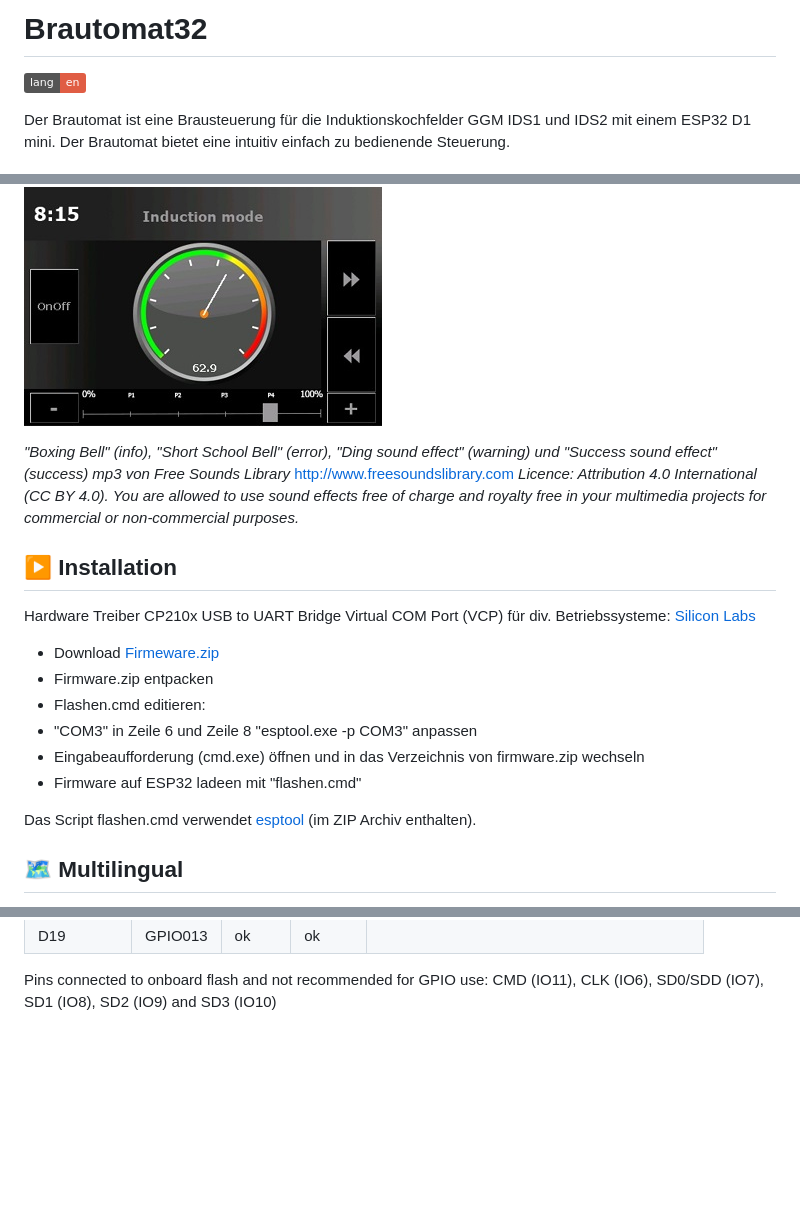
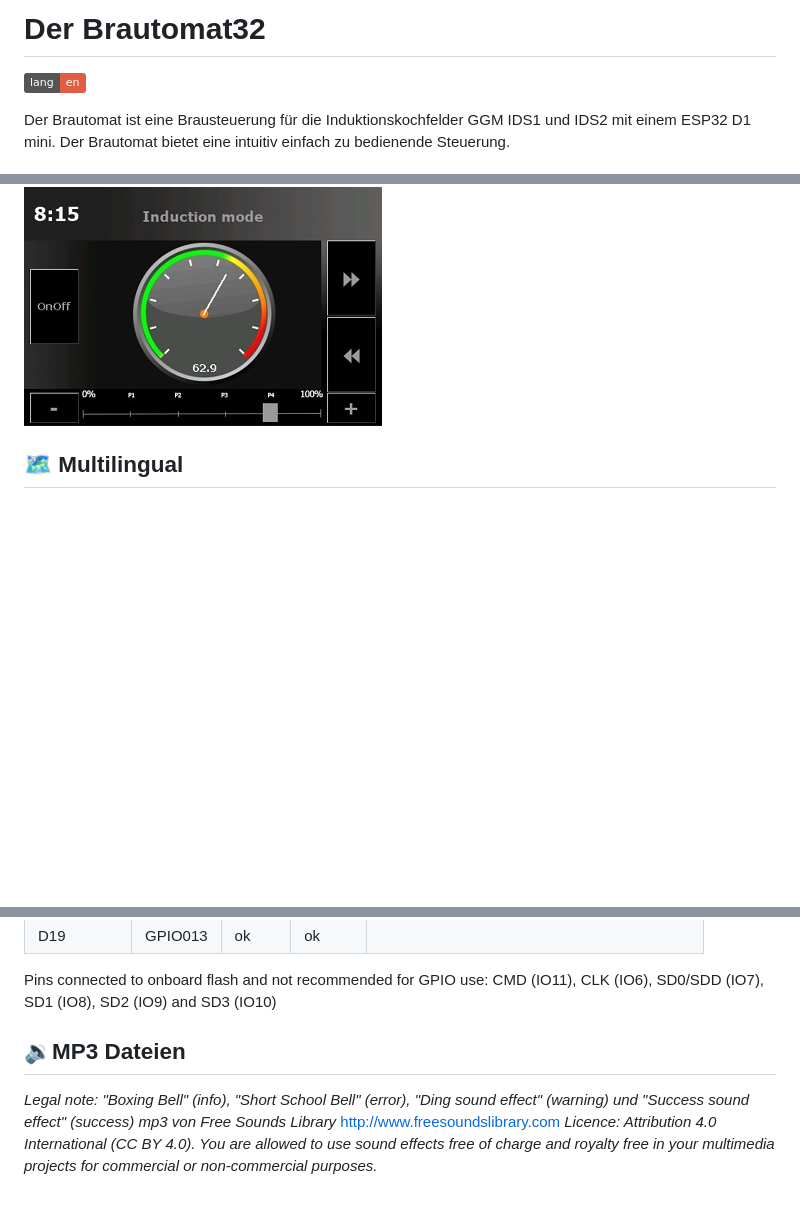
Before and after one commit to InnuendoPi/Brautomat32, a Markdown page: README.md, 3 parts joined by grey strips. GitHub-like rendering; badges without logos; blank space fills up the shorter version.

Commit message:
V 1.34

```diff
--- a/README.md
+++ b/README.md
@@ -1,4 +1,4 @@
-# Brautomat32
+# Der Brautomat32
 
 [![en](https://img.shields.io/badge/lang-en-red.svg)](https://raw.githubusercontent.com/InnuendoPi/Brautomat32/main/README.en.md)
 
@@ -61,21 +61,6 @@ Der Brautomat wird über einen WebBrowser gesteuert.
 
 ![Kesselübersicht](docs/img/kettlepage-sm.jpg) ![MaischeSud](docs/img/brewpage-sm.jpg) ![Manuelle Steueung](docs/img/induction-mode-sm.jpg)
 
-_"Boxing Bell" (info), "Short School Bell" (error), "Ding sound effect" (warning) und "Success sound effect" (success) mp3 von Free Sounds Library_ [http://www.freesoundslibrary.com](http://www.freesoundslibrary.com) _Licence: Attribution 4.0 International (CC BY 4.0). You are allowed to use sound effects free of charge and royalty free in your multimedia projects for commercial or non-commercial purposes._
-
-## ▶️ Installation
-
-Hardware Treiber CP210x USB to UART Bridge Virtual COM Port (VCP) für div. Betriebssysteme: [Silicon Labs](https://www.silabs.com/developers/usb-to-uart-bridge-vcp-drivers?tab=downloads)
-
-* Download [Firmeware.zip](tools/Firmware.zip)
-* Firmware.zip entpacken
-* Flashen.cmd editieren:
-* "COM3" in Zeile 6 und Zeile 8 "esptool.exe -p COM3" anpassen
-* Eingabeaufforderung (cmd.exe) öffnen und in das Verzeichnis von firmware.zip wechseln
-* Firmware auf ESP32 ladeen mit "flashen.cmd"
-
-Das Script flashen.cmd verwendet [esptool](https://github.com/espressif/esptool) (im ZIP Archiv enthalten).
-
 ## 🗺️ Multilingual
 
 Der Brautomat32 unterstützt (nahezu) beliebig viele Sprachen. Jede Sprache hat eine eigene Sprachdatei. Die Sprachdateien im JSON Format sind im Ordner data/language hinterlegt.
@@ -114,3 +110,7 @@ GPIO Zuordnung:
 | D19        | GPIO013 | ok     | ok     |                                               |
 
 Pins connected to onboard flash and not recommended for GPIO use: CMD (IO11), CLK (IO6), SD0/SDD (IO7), SD1 (IO8), SD2 (IO9) and SD3 (IO10)
+
+## 🔉MP3 Dateien
+
+_Legal note: "Boxing Bell" (info), "Short School Bell" (error), "Ding sound effect" (warning) und "Success sound effect" (success) mp3 von Free Sounds Library_ [http://www.freesoundslibrary.com](http://www.freesoundslibrary.com) _Licence: Attribution 4.0 International (CC BY 4.0). You are allowed to use sound effects free of charge and royalty free in your multimedia projects for commercial or non-commercial purposes._
```
Also changed, not shown: other parts of README.md (+12 -1 lines), docs/img/Platine20.jpg (added), docs/img/brautomat20.jpg (deleted), docs/img/brautomat_01.jpg (added), docs/img/brautomat_02.jpg (added), 1 other file.
